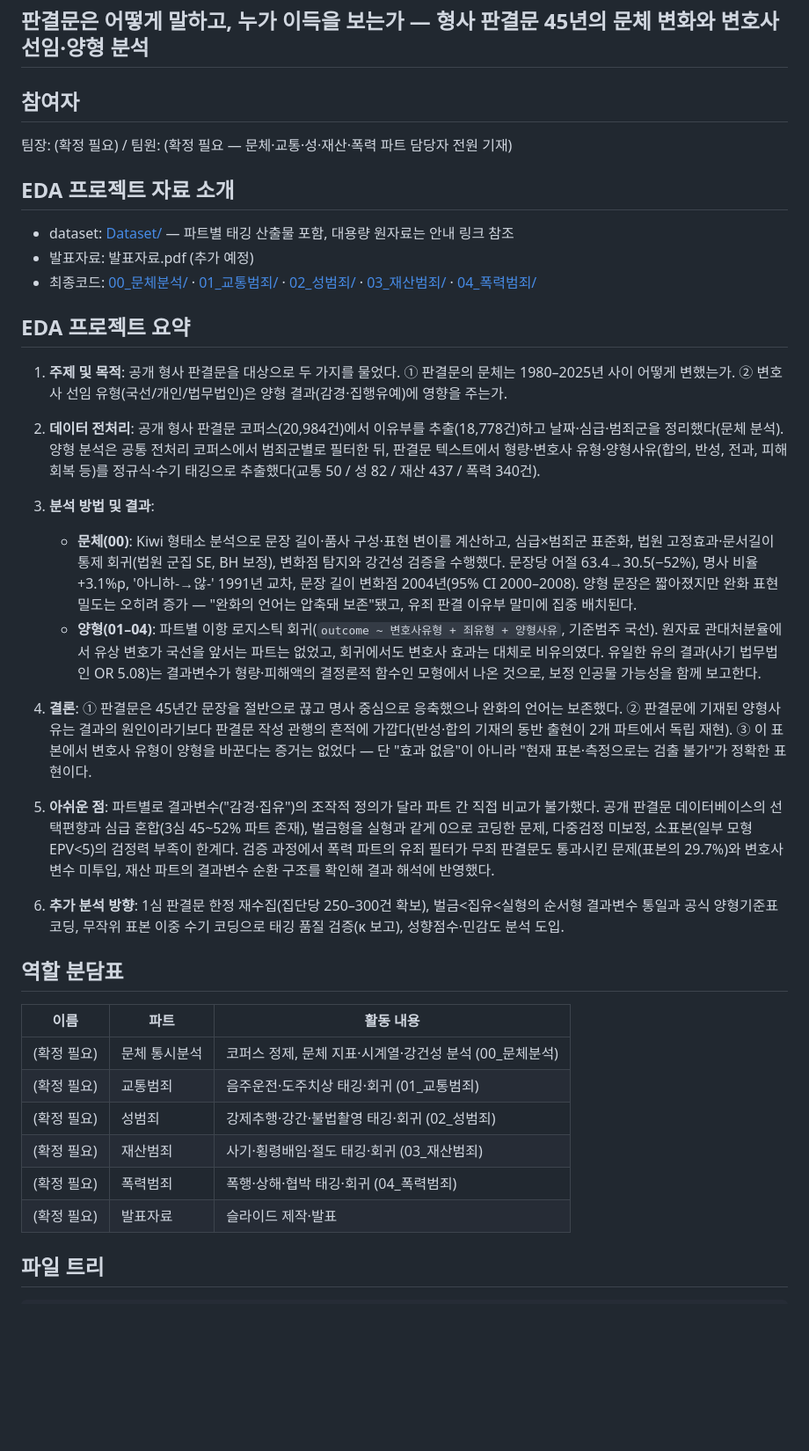
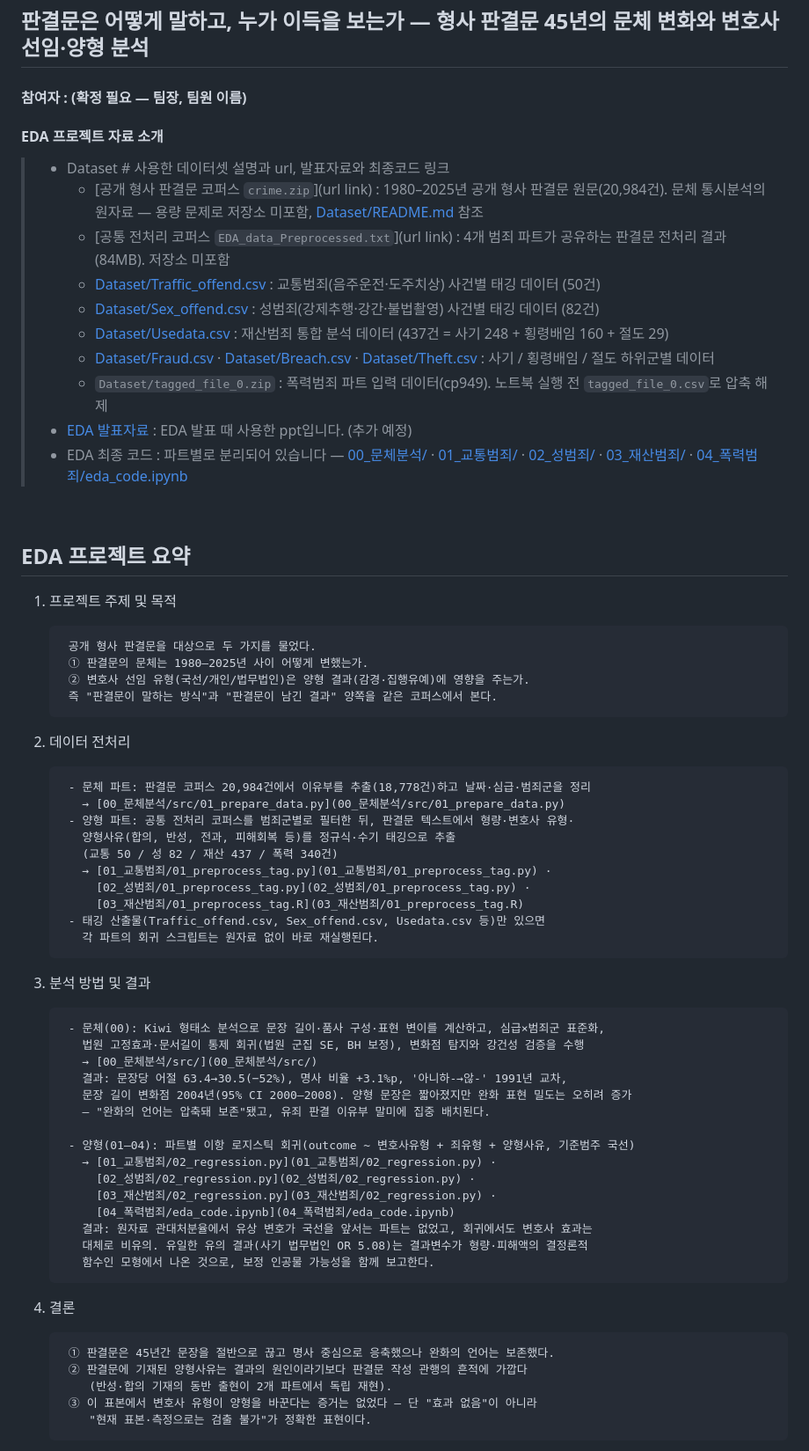
Before and after one commit to DataScience-Lab-Yonsei/16th-EDA, a Markdown page: 법률/README.md, the part around one of its changes. Shown at 88% size. Rendered like a GitHub page; blank space fills up the shorter version.

```diff
--- a/법률/README.md
+++ b/법률/README.md
@@ -3,41 +1,68 @@
 ## 판결문은 어떻게 말하고, 누가 이득을 보는가 — 형사 판결문 45년의 문체 변화와 변호사 선임·양형 분석
 
-## 참여자
+#### 참여자 : (확정 필요 — 팀장, 팀원 이름)
 
-팀장: (확정 필요) / 팀원: (확정 필요 — 문체·교통·성·재산·폭력 파트 담당자 전원 기재)
+#### EDA 프로젝트 자료 소개
+> * Dataset # 사용한 데이터셋 설명과 url, 발표자료와 최종코드 링크
+>   * [공개 형사 판결문 코퍼스 `crime.zip`](url link) : 1980–2025년 공개 형사 판결문 원문(20,984건). 문체 통시분석의 원자료 — 용량 문제로 저장소 미포함, [Dataset/README.md](Dataset/README.md) 참조
+>   * [공통 전처리 코퍼스 `EDA_data_Preprocessed.txt`](url link) : 4개 범죄 파트가 공유하는 판결문 전처리 결과(84MB). 저장소 미포함
+>   * [Dataset/Traffic_offend.csv](Dataset/Traffic_offend.csv) : 교통범죄(음주운전·도주치상) 사건별 태깅 데이터 (50건)
+>   * [Dataset/Sex_offend.csv](Dataset/Sex_offend.csv) : 성범죄(강제추행·강간·불법촬영) 사건별 태깅 데이터 (82건)
+>   * [Dataset/Usedata.csv](Dataset/Usedata.csv) : 재산범죄 통합 분석 데이터 (437건 = 사기 248 + 횡령배임 160 + 절도 29)
+>   * [Dataset/Fraud.csv](Dataset/Fraud.csv) · [Dataset/Breach.csv](Dataset/Breach.csv) · [Dataset/Theft.csv](Dataset/Theft.csv) : 사기 / 횡령배임 / 절도 하위군별 데이터
+>   * `Dataset/tagged_file_0.zip` : 폭력범죄 파트 입력 데이터(cp949). 노트북 실행 전 `tagged_file_0.csv`로 압축 해제
+> * [EDA 발표자료](EDA_##조_발표자료.pdf) : EDA 발표 때 사용한 ppt입니다. (추가 예정)
+> * EDA 최종 코드 : 파트별로 분리되어 있습니다 — [00_문체분석/](00_문체분석/) · [01_교통범죄/](01_교통범죄/) · [02_성범죄/](02_성범죄/) · [03_재산범죄/](03_재산범죄/) · [04_폭력범죄/eda_code.ipynb](04_폭력범죄/eda_code.ipynb)
 
-## EDA 프로젝트 자료 소개
+<br>
 
-- dataset: [Dataset/](Dataset/) — 파트별 태깅 산출물 포함, 대용량 원자료는 안내 링크 참조
-- 발표자료: 발표자료.pdf (추가 예정)
-- 최종코드: [00_문체분석/](00_문체분석/) · [01_교통범죄/](01_교통범죄/) · [02_성범죄/](02_성범죄/) · [03_재산범죄/](03_재산범죄/) · [04_폭력범죄/](04_폭력범죄/)
+
 
 ## EDA 프로젝트 요약
 
-1. **주제 및 목적**: 공개 형사 판결문을 대상으로 두 가지를 물었다. ① 판결문의 문체는 1980–2025년 사이 어떻게 변했는가. ② 변호사 선임 유형(국선/개인/법무법인)은 양형 결과(감경·집행유예)에 영향을 주는가.
+1. 프로젝트 주제 및 목적
 
-2. **데이터 전처리**: 공개 형사 판결문 코퍼스(20,984건)에서 이유부를 추출(18,778건)하고 날짜·심급·범죄군을 정리했다(문체 분석). 양형 분석은 공통 전처리 코퍼스에서 범죄군별로 필터한 뒤, 판결문 텍스트에서 형량·변호사 유형·양형사유(합의, 반성, 전과, 피해회복 등)를 정규식·수기 태깅으로 추출했다(교통 50 / 성 82 / 재산 437 / 폭력 340건).
+        공개 형사 판결문을 대상으로 두 가지를 물었다.
+        ① 판결문의 문체는 1980–2025년 사이 어떻게 변했는가.
+        ② 변호사 선임 유형(국선/개인/법무법인)은 양형 결과(감경·집행유예)에 영향을 주는가.
+        즉 "판결문이 말하는 방식"과 "판결문이 남긴 결과" 양쪽을 같은 코퍼스에서 본다.
 
-3. **분석 방법 및 결과**:
-   - **문체(00)**: Kiwi 형태소 분석으로 문장 길이·품사 구성·표현 변이를 계산하고, 심급×범죄군 표준화, 법원 고정효과·문서길이 통제 회귀(법원 군집 SE, BH 보정), 변화점 탐지와 강건성 검증을 수행했다. 문장당 어절 63.4→30.5(−52%), 명사 비율 +3.1%p, '아니하-→않-' 1991년 교차, 문장 길이 변화점 2004년(95% CI 2000–2008). 양형 문장은 짧아졌지만 완화 표현 밀도는 오히려 증가 — "완화의 언어는 압축돼 보존"됐고, 유죄 판결 이유부 말미에 집중 배치된다.
-   - **양형(01–04)**: 파트별 이항 로지스틱 회귀(`outcome ~ 변호사유형 + 죄유형 + 양형사유`, 기준범주 국선). 원자료 관대처분율에서 유상 변호가 국선을 앞서는 파트는 없었고, 회귀에서도 변호사 효과는 대체로 비유의였다. 유일한 유의 결과(사기 법무법인 OR 5.08)는 결과변수가 형량·피해액의 결정론적 함수인 모형에서 나온 것으로, 보정 인공물 가능성을 함께 보고한다.
+2. 데이터 전처리
 
-4. **결론**: ① 판결문은 45년간 문장을 절반으로 끊고 명사 중심으로 응축했으나 완화의 언어는 보존했다. ② 판결문에 기재된 양형사유는 결과의 원인이라기보다 판결문 작성 관행의 흔적에 가깝다(반성·합의 기재의 동반 출현이 2개 파트에서 독립 재현). ③ 이 표본에서 변호사 유형이 양형을 바꾼다는 증거는 없었다 — 단 "효과 없음"이 아니라 "현재 표본·측정으로는 검출 불가"가 정확한 표현이다.
+        - 문체 파트: 판결문 코퍼스 20,984건에서 이유부를 추출(18,778건)하고 날짜·심급·범죄군을 정리
+          → [00_문체분석/src/01_prepare_data.py](00_문체분석/src/01_prepare_data.py)
+        - 양형 파트: 공통 전처리 코퍼스를 범죄군별로 필터한 뒤, 판결문 텍스트에서 형량·변호사 유형·
+          양형사유(합의, 반성, 전과, 피해회복 등)를 정규식·수기 태깅으로 추출
+          (교통 50 / 성 82 / 재산 437 / 폭력 340건)
+          → [01_교통범죄/01_preprocess_tag.py](01_교통범죄/01_preprocess_tag.py) ·
+            [02_성범죄/01_preprocess_tag.py](02_성범죄/01_preprocess_tag.py) ·
+            [03_재산범죄/01_preprocess_tag.R](03_재산범죄/01_preprocess_tag.R)
+        - 태깅 산출물(Traffic_offend.csv, Sex_offend.csv, Usedata.csv 등)만 있으면
+          각 파트의 회귀 스크립트는 원자료 없이 바로 재실행된다.
 
-5. **아쉬운 점**: 파트별로 결과변수("감경·집유")의 조작적 정의가 달라 파트 간 직접 비교가 불가했다. 공개 판결문 데이터베이스의 선택편향과 심급 혼합(3심 45~52% 파트 존재), 벌금형을 실형과 같게 0으로 코딩한 문제, 다중검정 미보정, 소표본(일부 모형 EPV<5)의 검정력 부족이 한계다. 검증 과정에서 폭력 파트의 유죄 필터가 무죄 판결문도 통과시킨 문제(표본의 29.7%)와 변호사 변수 미투입, 재산 파트의 결과변수 순환 구조를 확인해 결과 해석에 반영했다.
+3. 분석 방법 및 결과
 
-6. **추가 분석 방향**: 1심 판결문 한정 재수집(집단당 250–300건 확보), 벌금<집유<실형의 순서형 결과변수 통일과 공식 양형기준표 코딩, 무작위 표본 이중 수기 코딩으로 태깅 품질 검증(κ 보고), 성향점수·민감도 분석 도입.
+        - 문체(00): Kiwi 형태소 분석으로 문장 길이·품사 구성·표현 변이를 계산하고, 심급×범죄군 표준화,
+          법원 고정효과·문서길이 통제 회귀(법원 군집 SE, BH 보정), 변화점 탐지와 강건성 검증을 수행
+          → [00_문체분석/src/](00_문체분석/src/)
+          결과: 문장당 어절 63.4→30.5(−52%), 명사 비율 +3.1%p, '아니하-→않-' 1991년 교차,
+          문장 길이 변화점 2004년(95% CI 2000–2008). 양형 문장은 짧아졌지만 완화 표현 밀도는 오히려 증가
+          — "완화의 언어는 압축돼 보존"됐고, 유죄 판결 이유부 말미에 집중 배치된다.
 
-## 역할 분담표
+        - 양형(01–04): 파트별 이항 로지스틱 회귀(outcome ~ 변호사유형 + 죄유형 + 양형사유, 기준범주 국선)
+          → [01_교통범죄/02_regression.py](01_교통범죄/02_regression.py) ·
+            [02_성범죄/02_regression.py](02_성범죄/02_regression.py) ·
+            [03_재산범죄/02_regression.py](03_재산범죄/02_regression.py) ·
+            [04_폭력범죄/eda_code.ipynb](04_폭력범죄/eda_code.ipynb)
+          결과: 원자료 관대처분율에서 유상 변호가 국선을 앞서는 파트는 없었고, 회귀에서도 변호사 효과는
+          대체로 비유의. 유일한 유의 결과(사기 법무법인 OR 5.08)는 결과변수가 형량·피해액의 결정론적
+          함수인 모형에서 나온 것으로, 보정 인공물 가능성을 함께 보고한다.
 
-| 이름 | 파트 | 활동 내용 |
-|---|---|---|
-| (확정 필요) | 문체 통시분석 | 코퍼스 정제, 문체 지표·시계열·강건성 분석 (00_문체분석) |
-| (확정 필요) | 교통범죄 | 음주운전·도주치상 태깅·회귀 (01_교통범죄) |
-| (확정 필요) | 성범죄 | 강제추행·강간·불법촬영 태깅·회귀 (02_성범죄) |
-| (확정 필요) | 재산범죄 | 사기·횡령배임·절도 태깅·회귀 (03_재산범죄) |
-| (확정 필요) | 폭력범죄 | 폭행·상해·협박 태깅·회귀 (04_폭력범죄) |
-| (확정 필요) | 발표자료 | 슬라이드 제작·발표 |
+4. 결론
 
-## 파일 트리
+        ① 판결문은 45년간 문장을 절반으로 끊고 명사 중심으로 응축했으나 완화의 언어는 보존했다.
+        ② 판결문에 기재된 양형사유는 결과의 원인이라기보다 판결문 작성 관행의 흔적에 가깝다
+           (반성·합의 기재의 동반 출현이 2개 파트에서 독립 재현).
+        ③ 이 표본에서 변호사 유형이 양형을 바꾼다는 증거는 없었다 — 단 "효과 없음"이 아니라
+           "현재 표본·측정으로는 검출 불가"가 정확한 표현이다.
 
```
Also changed, not shown: other parts of 법률/README.md (+66 -11 lines).
